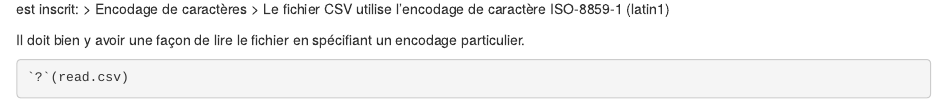
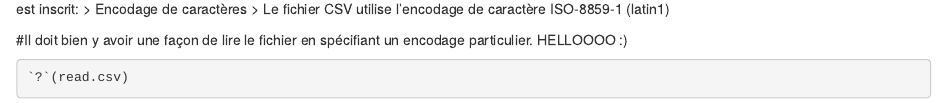
Before and after one commit to SamGuay/exemple-rpo, an R Markdown document (RMarkdown.Rmd): the page in a window 1100 px wide, from 560 px down. Rendered offline with R 4.5, knitr and Pandoc, with nearby package versions; some code elsewhere in the file could not run offline.

Commit message:
add text

````diff
--- a/RMarkdown.Rmd
+++ b/RMarkdown.Rmd
@@ -31,7 +31,8 @@ Dans les informations complémentaires sur la page de téléchargement des donn
 > Encodage de caractères
 > Le fichier CSV utilise l'encodage de caractère ISO-8859-1 (latin1)
 
-Il doit bien y avoir une façon de lire le fichier en spécifiant un encodage particulier.
+#Il doit bien y avoir une façon de lire le fichier en spécifiant un encodage particulier.
+HELLOOOO :)
 
 ```{r}
 ?read.csv
````
